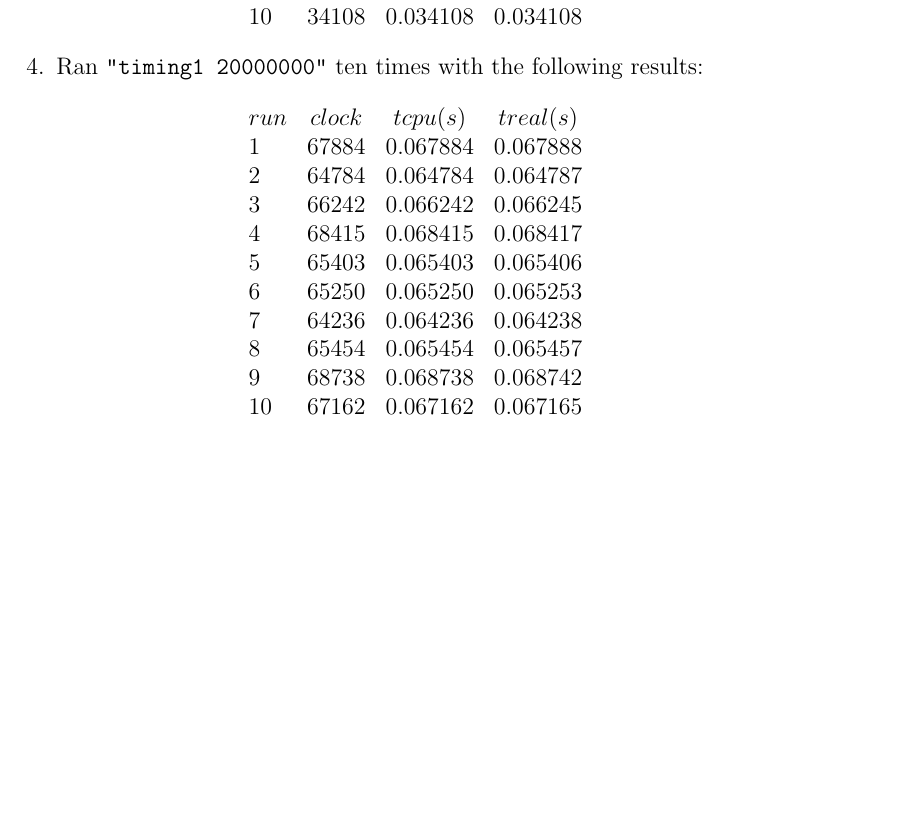
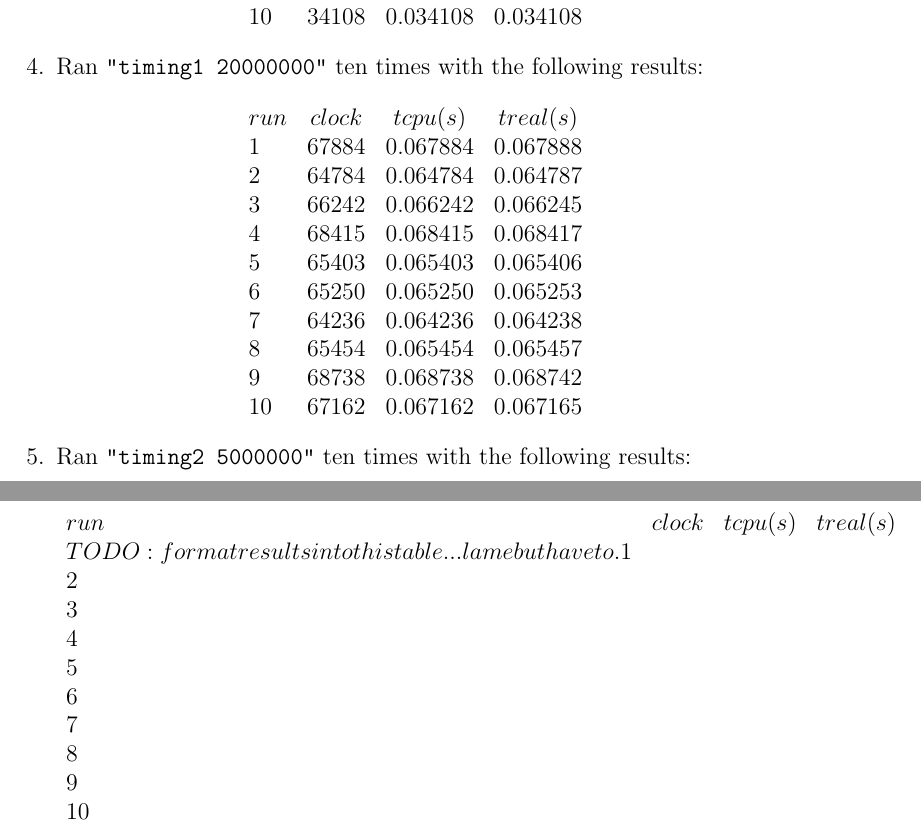
Before and after one commit to auzbuzzard/ECS230, a LaTeX problem sheet (hw2/hw2.tex): part of page 3 of 3 before the commit and two parts of pages 3 and 4 of 4 after it, the two joined at a grey line, cut so that both start at the same text, the shorter picture padded with empty space. Compiled offline with pdfLaTeX; a LaTeX package or settings file that is missing is left out.

Commit message:
framework for subsequent tables and TODO note for next time

```diff
--- a/hw2/hw2.tex
+++ b/hw2/hw2.tex
@@ -148,6 +148,25 @@ $$
             10 & 67162 & 0.067162 & 0.067165
         \end{array}
         $$
+
+    \item Ran \texttt{"timing2 5000000"} ten times with the following
+        results:\\
+        $$
+        \begin{array}{lccc}
+            run & clock & t cpu (s) & t real (s) \\
+            # TODO: format results into this table... lame but have to.
+            1 & & & \\
+            2 & & & \\
+            3 & & & \\
+            4 & & & \\
+            5 & & & \\
+            6 & & & \\
+            7 & & & \\
+            8 & & & \\
+            9 & & & \\
+            10 & & &
+        \end{array}
+        $$
 \end{enumerate}
 
 %% END MAIN
```
